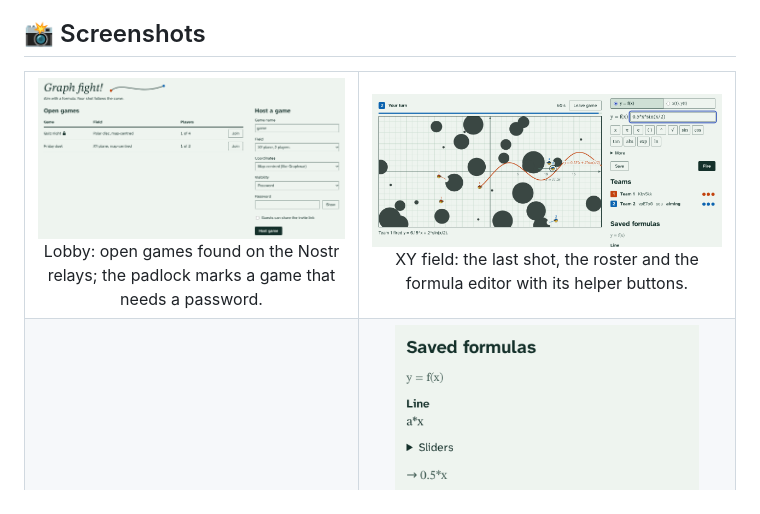
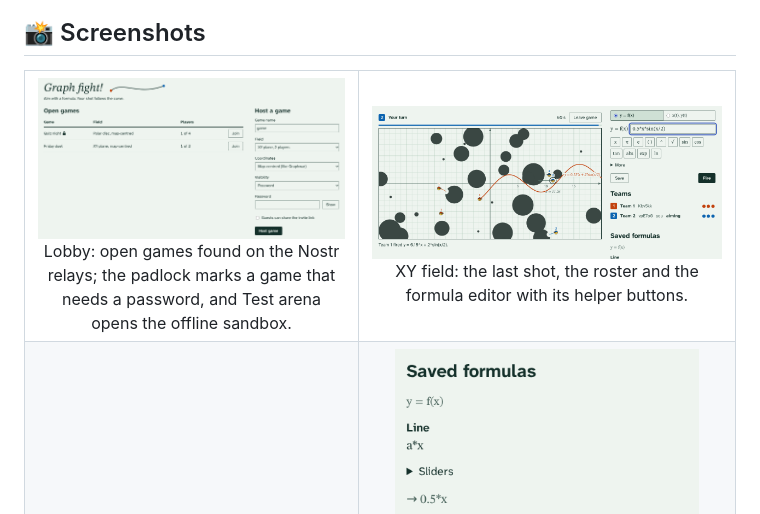
Before and after one commit to jmigual/graph-fight, a Markdown page: README.md, the part around the change. Drawn GitHub-style.

```diff
--- a/README.md
+++ b/README.md
@@ -48,7 +48,7 @@ Inspired by [Graphwar](https://graphwar.com/graphwar_1/index.html).
 
 <table>
   <tr>
-    <td align="center"><img src="docs/img/lobby.png" alt="Lobby with an open game"><br>Lobby: open games found on the Nostr relays; the padlock marks a game that needs a password.</td>
+    <td align="center"><img src="docs/img/lobby.png" alt="Lobby with an open game"><br>Lobby: open games found on the Nostr relays; the padlock marks a game that needs a password, and Test arena opens the offline sandbox.</td>
     <td align="center"><img src="docs/img/game-xy.png" alt="XY game"><br>XY field: the last shot, the roster and the formula editor with its helper buttons.</td>
   </tr>
   <tr>
```
Also changed, not shown: docs/adr/0025-test-arena.md (+34 -23 lines).
